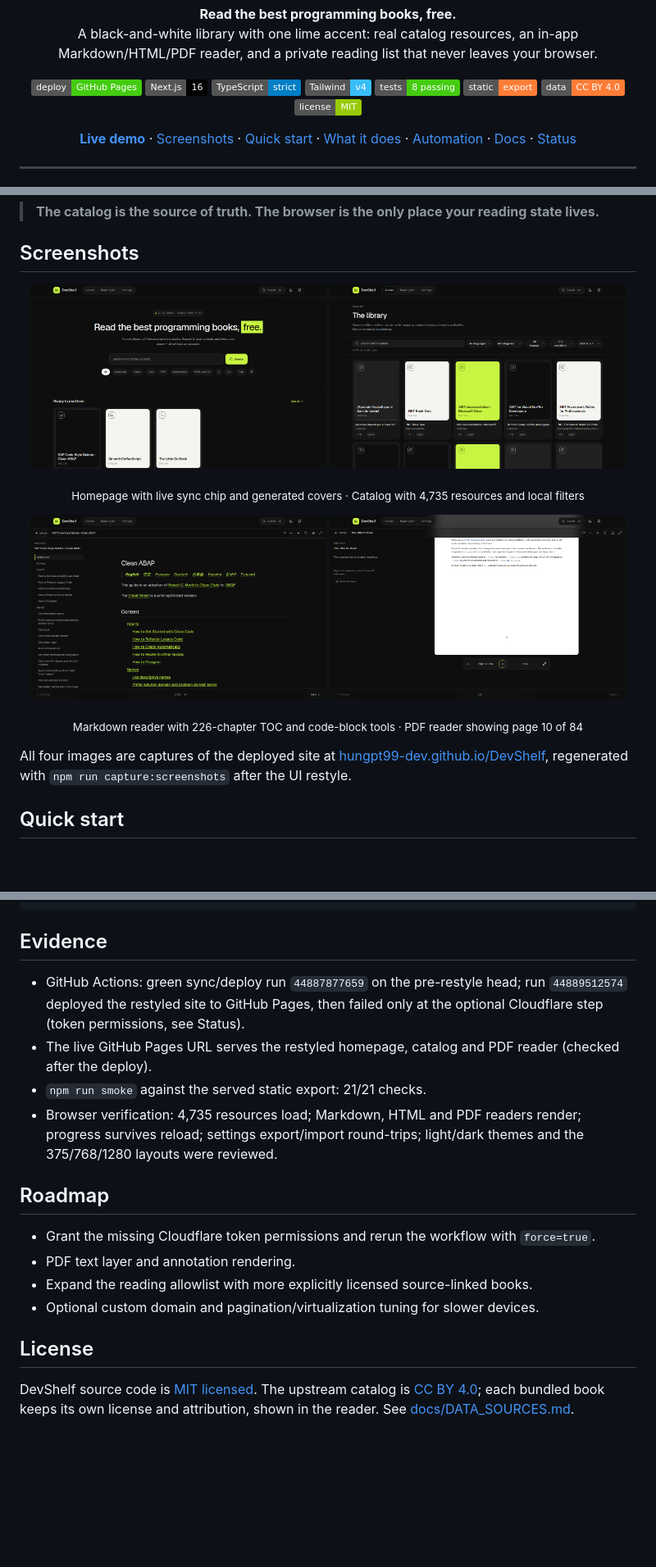
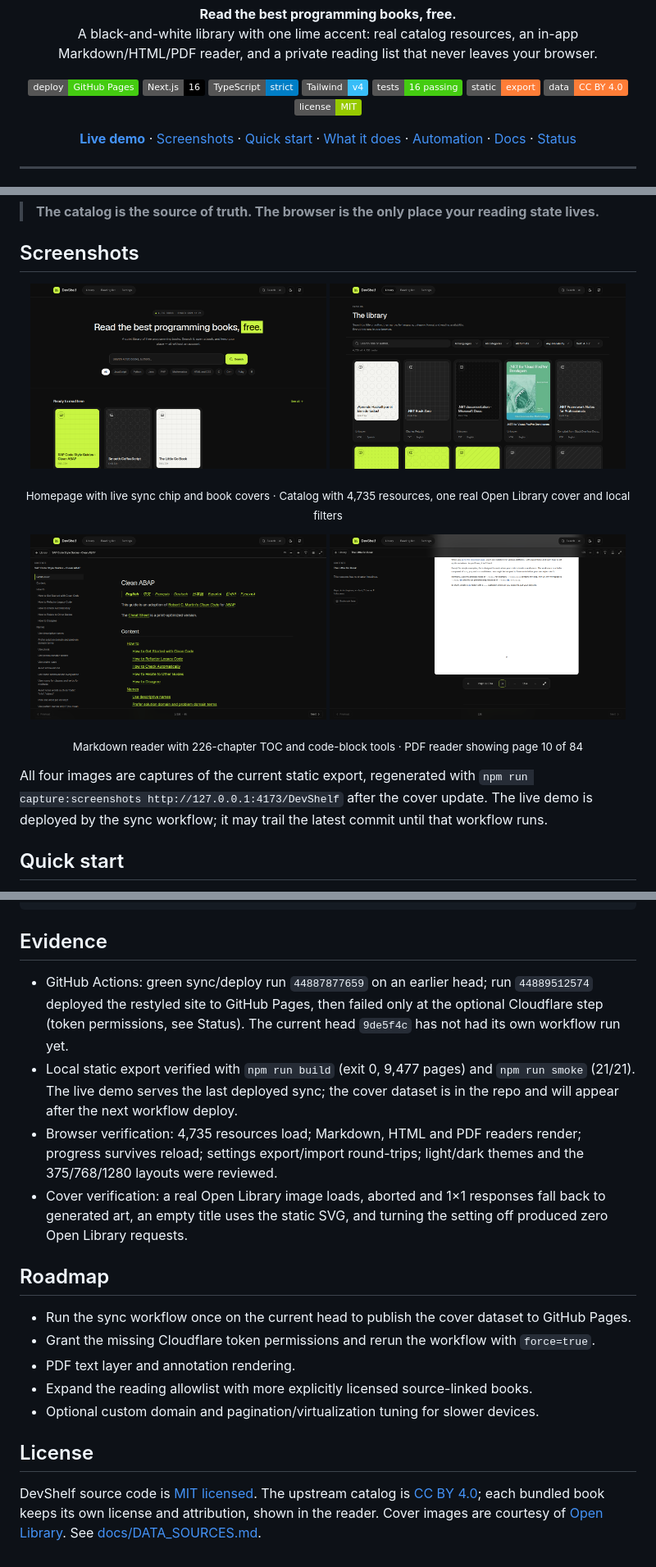
Before and after one commit to hungpt99-dev/DevShelf, a Markdown page: README.md, 3 parts joined by grey strips. Shown at 82% size. GitHub-like rendering; pictures changed too: docs/screenshots/catalog.png, docs/screenshots/home.png; badges without logos; blank space fills up the shorter version.

Commit message:
Align README with cover pipeline and current repo state

```diff
--- a/README.md
+++ b/README.md
@@ -17,7 +17,7 @@
   <img src="https://img.shields.io/badge/Next.js-16-black" alt="Next.js 16">
   <img src="https://img.shields.io/badge/TypeScript-strict-blue" alt="TypeScript strict">
   <img src="https://img.shields.io/badge/Tailwind-v4-38bdf8" alt="Tailwind CSS v4">
-  <img src="https://img.shields.io/badge/tests-8%20passing-brightgreen" alt="8 tests passing">
+  <img src="https://img.shields.io/badge/tests-16%20passing-brightgreen" alt="16 tests passing">
   <img src="https://img.shields.io/badge/static-export-orange" alt="Static export">
   <img src="https://img.shields.io/badge/data-CC%20BY%204.0-orange" alt="Data license CC BY 4.0">
   <img src="https://img.shields.io/badge/license-MIT-green" alt="MIT license">
@@ -49,5 +49,5 @@ Every record keeps its original URL, source file, line and heading. Titles, auth
 </p>
-<p align="center"><sub>Homepage with live sync chip and generated covers · Catalog with 4,735 resources and local filters</sub></p>
+<p align="center"><sub>Homepage with live sync chip and book covers · Catalog with 4,735 resources, one real Open Library cover and local filters</sub></p>
 
 <p align="center">
   <img src="docs/screenshots/markdown-reader.png" alt="Markdown reader with table of contents and copyable code blocks" width="48%">
@@ -55,7 +55,7 @@ Every record keeps its original URL, source file, line and heading. Titles, auth
 </p>
 <p align="center"><sub>Markdown reader with 226-chapter TOC and code-block tools · PDF reader showing page 10 of 84</sub></p>
 
-All four images are captures of the deployed site at [hungpt99-dev.github.io/DevShelf](https://hungpt99-dev.github.io/DevShelf/), regenerated with `npm run capture:screenshots` after the UI restyle.
+All four images are captures of the current static export, regenerated with `npm run capture:screenshots http://127.0.0.1:4173/DevShelf` after the cover update. The live demo is deployed by the sync workflow; it may trail the latest commit until that workflow runs.
 
 ## Quick start
 
@@ -204,13 +211,14 @@ npm start            # or: node scripts/serve-static.mjs out 4173 /DevShelf
 
 ## Evidence
 
-- GitHub Actions: green sync/deploy run `44887877659` on the pre-restyle head; run `44889512574` deployed the restyled site to GitHub Pages, then failed only at the optional Cloudflare step (token permissions, see Status).
-- The live GitHub Pages URL serves the restyled homepage, catalog and PDF reader (checked after the deploy).
-- `npm run smoke` against the served static export: 21/21 checks.
+- GitHub Actions: green sync/deploy run `44887877659` on an earlier head; run `44889512574` deployed the restyled site to GitHub Pages, then failed only at the optional Cloudflare step (token permissions, see Status). The current head `9de5f4c` has not had its own workflow run yet.
+- Local static export verified with `npm run build` (exit 0, 9,477 pages) and `npm run smoke` (21/21). The live demo serves the last deployed sync; the cover dataset is in the repo and will appear after the next workflow deploy.
 - Browser verification: 4,735 resources load; Markdown, HTML and PDF readers render; progress survives reload; settings export/import round-trips; light/dark themes and the 375/768/1280 layouts were reviewed.
+- Cover verification: a real Open Library image loads, aborted and 1×1 responses fall back to generated art, an empty title uses the static SVG, and turning the setting off produced zero Open Library requests.
 
 ## Roadmap
 
+- Run the sync workflow once on the current head to publish the cover dataset to GitHub Pages.
 - Grant the missing Cloudflare token permissions and rerun the workflow with `force=true`.
 - PDF text layer and annotation rendering.
 - Expand the reading allowlist with more explicitly licensed source-linked books.
@@ -218,4 +226,4 @@ npm start            # or: node scripts/serve-static.mjs out 4173 /DevShelf
 
 ## License
 
-DevShelf source code is [MIT licensed](LICENSE). The upstream catalog is [CC BY 4.0](https://creativecommons.org/licenses/by/4.0/); each bundled book keeps its own license and attribution, shown in the reader. See [docs/DATA_SOURCES.md](docs/DATA_SOURCES.md).
+DevShelf source code is [MIT licensed](LICENSE). The upstream catalog is [CC BY 4.0](https://creativecommons.org/licenses/by/4.0/); each bundled book keeps its own license and attribution, shown in the reader. Cover images are courtesy of [Open Library](https://openlibrary.org/). See [docs/DATA_SOURCES.md](docs/DATA_SOURCES.md).
```
Also changed, not shown: other parts of README.md (+14 -7 lines).
